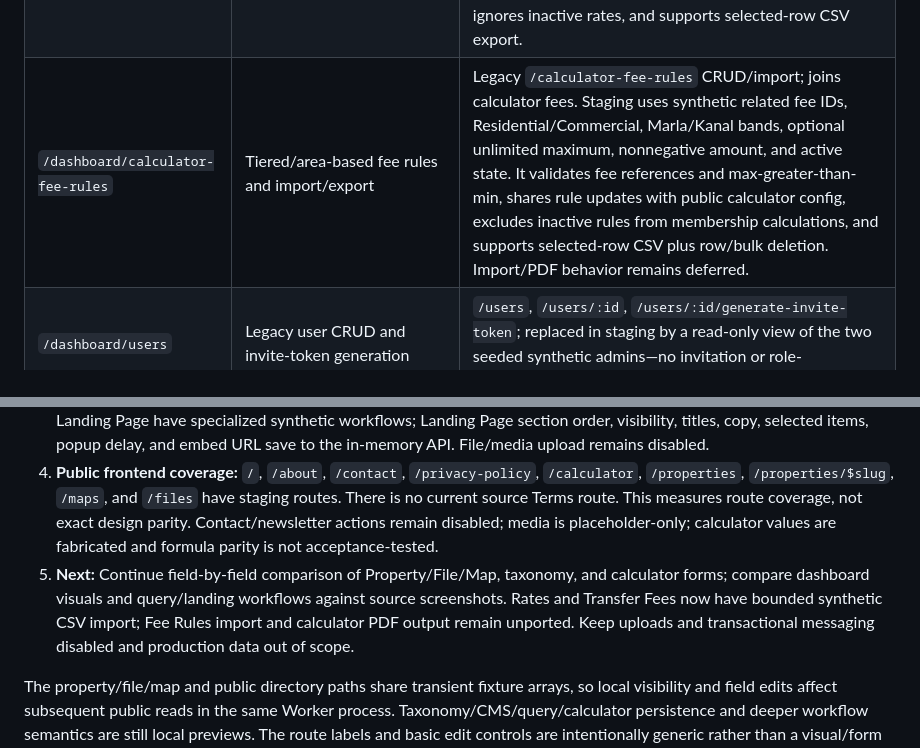
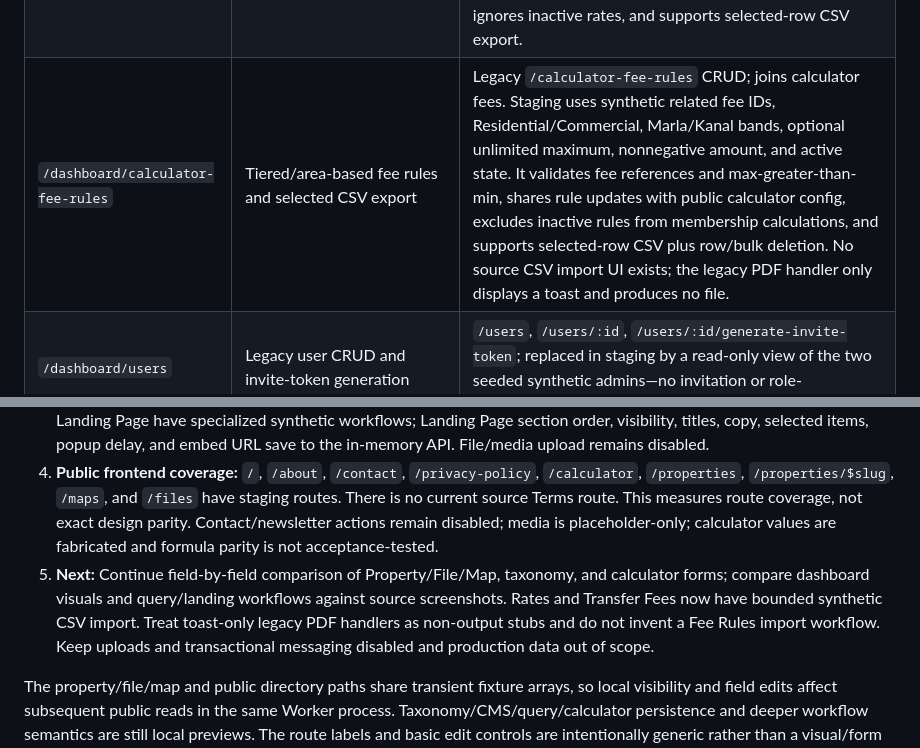
Before and after one commit to saadat309/thezalmimarketing, a Markdown page: agent-plans/07-dashboard-route-and-api-map.md, 2 parts joined by grey strips. Drawn GitHub-style.

```diff
--- a/agent-plans/07-dashboard-route-and-api-map.md
+++ b/agent-plans/07-dashboard-route-and-api-map.md
@@ -24,7 +24,7 @@
 | `/dashboard/calculator-transfer-fees` | Transfer-fee records and import | Legacy `/calculator-transfer-fees` CRUD/import; reads phases, blocks, and property-type categories. Staging uses the shared synthetic calculator config and exposes phase/block/category, reference amount/size/unit, active status, and the source-derived sports-fund/area-conversion preview. The API validates references, thresholds, and unique phase/block/category scope; the public calculator ignores inactive samples. CSV template/preview/import requires the city, society, phase, and optional block to already exist, rejects duplicate file scopes, updates existing fees, and imports valid rows only within the 512 KiB/500-row guard. Selected CSV export and row/bulk deletion are available. PDF export remains unported. |
 | `/dashboard/calculator-fees` | Calculator fee records and selected-row CSV export | Legacy `/calculator-fees` CRUD; the current UI prevents deletion and locks `fee_key`/`charge_unit` during edits. Staging shares synthetic `calculator_fees` records with the public calculator; supports create and update, unique-key and nonnegative-amount validation, active status, read-only fee key/unit on edit, source no-delete behavior, and selected-row CSV export. Inactive fees are ignored by calculations; imports/PDF export remain deferred. |
 | `/dashboard/calculator-tax-rates` | Tax-rate records | Legacy `/calculator-tax-rates` CRUD; the source locks the percent unit and rate key during edit and disables delete. Staging uses synthetic `rate_key`, `rate_name`, decimal percent and active fields; rejects duplicate keys and out-of-range rates, shares public calculator config, ignores inactive rates, and supports selected-row CSV export. |
-| `/dashboard/calculator-fee-rules` | Tiered/area-based fee rules and import/export | Legacy `/calculator-fee-rules` CRUD/import; joins calculator fees. Staging uses synthetic related fee IDs, Residential/Commercial, Marla/Kanal bands, optional unlimited maximum, nonnegative amount, and active state. It validates fee references and max-greater-than-min, shares rule updates with public calculator config, excludes inactive rules from membership calculations, and supports selected-row CSV plus row/bulk deletion. Import/PDF behavior remains deferred. |
+| `/dashboard/calculator-fee-rules` | Tiered/area-based fee rules and selected CSV export | Legacy `/calculator-fee-rules` CRUD; joins calculator fees. Staging uses synthetic related fee IDs, Residential/Commercial, Marla/Kanal bands, optional unlimited maximum, nonnegative amount, and active state. It validates fee references and max-greater-than-min, shares rule updates with public calculator config, excludes inactive rules from membership calculations, and supports selected-row CSV plus row/bulk deletion. No source CSV import UI exists; the legacy PDF handler only displays a toast and produces no file. |
 | `/dashboard/users` | Legacy user CRUD and invite-token generation | `/users`, `/users/:id`, `/users/:id/generate-invite-token`; replaced in staging by a read-only view of the two seeded synthetic admins—no invitation or role-management flow |
 | `/dashboard/profile` | Current-user profile read/edit | `/auth/me`; profile-image upload is deferred |
 | `/properties/` | Public property listing and filters | Legacy `fetchProperties` and taxonomy options; successor synthetic contract already exists at `/api/v1/properties` |
@@ -50,7 +50,7 @@ The dashboard shell is in `src/routes/dashboard.jsx` and `src/components/dashboa
 2. **Implemented locally:** Added loopback-only two-admin login/session/logout, a protected dashboard shell/home, a read-only two-admin account view, and versioned synthetic API auth/session gates. Direct API tests verify credential checks, cookies, CSRF, throttling, and local-host gating.
 3. **Implemented locally:** Every mapped dashboard URL resolves in staging through the shared `$section` route. Users/Profile are read-only. Property/File/Map editors group source-derived fields over synthetic fixtures. Queries and Landing Page have specialized synthetic workflows; Landing Page section order, visibility, titles, copy, selected items, popup delay, and embed URL save to the in-memory API. File/media upload remains disabled.
 4. **Public frontend coverage:** `/`, `/about`, `/contact`, `/privacy-policy`, `/calculator`, `/properties`, `/properties/$slug`, `/maps`, and `/files` have staging routes. There is no current source Terms route. This measures route coverage, not exact design parity. Contact/newsletter actions remain disabled; media is placeholder-only; calculator values are fabricated and formula parity is not acceptance-tested.
-5. **Next:** Continue field-by-field comparison of Property/File/Map, taxonomy, and calculator forms; compare dashboard visuals and query/landing workflows against source screenshots. Rates and Transfer Fees now have bounded synthetic CSV import; Fee Rules import and calculator PDF output remain unported. Keep uploads and transactional messaging disabled and production data out of scope.
+5. **Next:** Continue field-by-field comparison of Property/File/Map, taxonomy, and calculator forms; compare dashboard visuals and query/landing workflows against source screenshots. Rates and Transfer Fees now have bounded synthetic CSV import. Treat toast-only legacy PDF handlers as non-output stubs and do not invent a Fee Rules import workflow. Keep uploads and transactional messaging disabled and production data out of scope.
 
 The property/file/map and public directory paths share transient fixture arrays, so local visibility and field edits affect subsequent public reads in the same Worker process. Taxonomy/CMS/query/calculator persistence and deeper workflow semantics are still local previews. The route labels and basic edit controls are intentionally generic rather than a visual/form parity claim for every legacy module.
 
```
Also changed, not shown: other parts of agent-plans/07-dashboard-route-and-api-map.md (+1 -1 lines), agent-plans/CHANGELOG.md (+7 -0 lines), agent-plans/PROJECT-STATE.md (+3 -3 lines).
